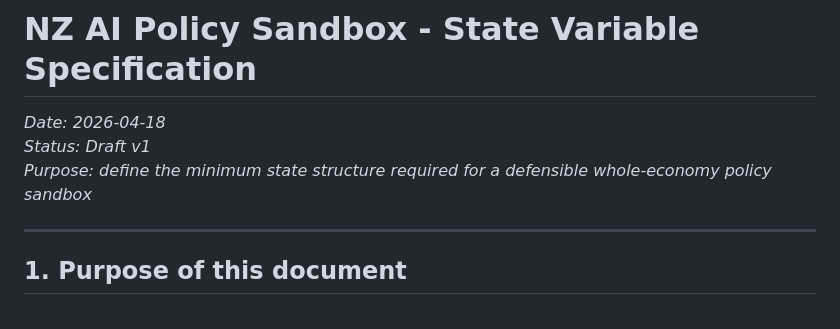
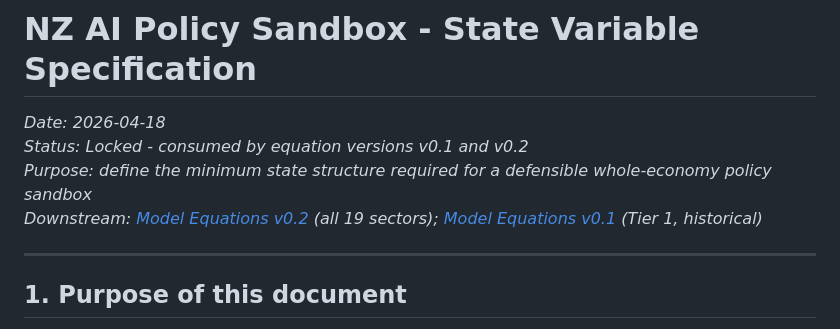
Before and after one commit to cknzraposo/aips, a Markdown page: STATE-VARIABLES.md, the part around the change. GitHub-like rendering.

Commit message:
Consistency pass: correct parameter coverage stat and cross-link STATE-VARIABLES to equations (#5)
- README: 122/348 (35%) -> 120/348 (34%), split by evidence class (91 observed, 29 derived)
- STATE-VARIABLES.md: mark as Locked (consumed by v0.1 and v0.2), add downstream links to equation PDFs

Co-authored-by: Percy <percy@raposo.ai>

```diff
--- a/STATE-VARIABLES.md
+++ b/STATE-VARIABLES.md
@@ -1,8 +1,9 @@
 # NZ AI Policy Sandbox - State Variable Specification
 
 *Date: 2026-04-18*
-*Status: Draft v1*
+*Status: Locked - consumed by equation versions v0.1 and v0.2*
 *Purpose: define the minimum state structure required for a defensible whole-economy policy sandbox*
+*Downstream: [Model Equations v0.2](src/equations/model-equations-v0.2.pdf) (all 19 sectors); [Model Equations v0.1](src/equations/model-equations-v0.1.pdf) (Tier 1, historical)*
 
 ---
 
```
Also changed, not shown: README.md (+1 -1 lines).
